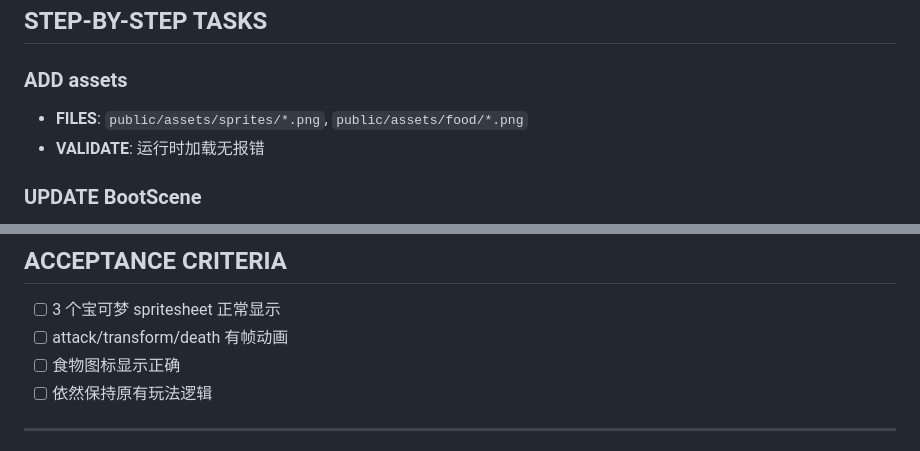
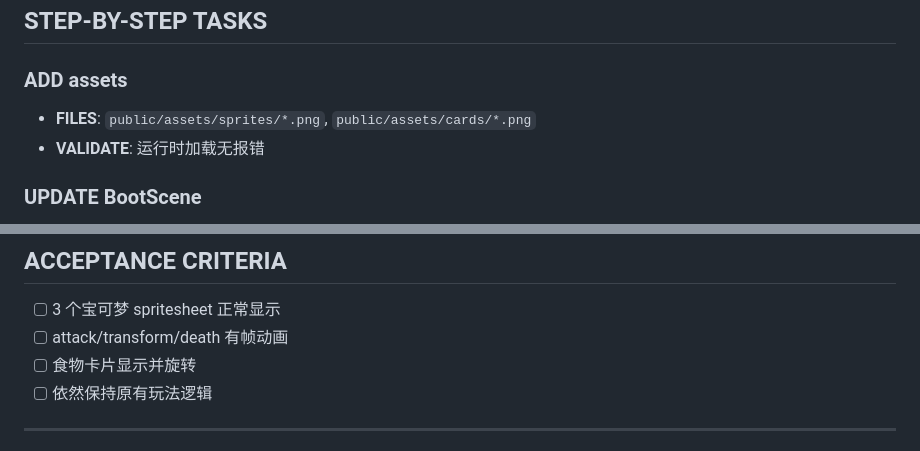
Before and after one commit to LuckyDogzyc/pixel-morph-ecosystem, a Markdown page: .agents/plans/pixel-art-replacement.md, 2 parts joined by grey strips. GitHub-like rendering.

```diff
--- a/.agents/plans/pixel-art-replacement.md
+++ b/.agents/plans/pixel-art-replacement.md
@@ -78,7 +78,7 @@
 ## STEP-BY-STEP TASKS
 
 ### ADD assets
-- **FILES**: `public/assets/sprites/*.png`, `public/assets/food/*.png`
+- **FILES**: `public/assets/sprites/*.png`, `public/assets/cards/*.png`
 - **VALIDATE**: 运行时加载无报错
 
 ### UPDATE BootScene
@@ -116,7 +117,7 @@
 
 - [ ] 3 个宝可梦 spritesheet 正常显示
 - [ ] attack/transform/death 有帧动画
-- [ ] 食物图标显示正确
+- [ ] 食物卡片显示并旋转
 - [ ] 依然保持原有玩法逻辑
 
 ---
```
Also changed, not shown: other parts of .agents/plans/pixel-art-replacement.md (+6 -5 lines).
